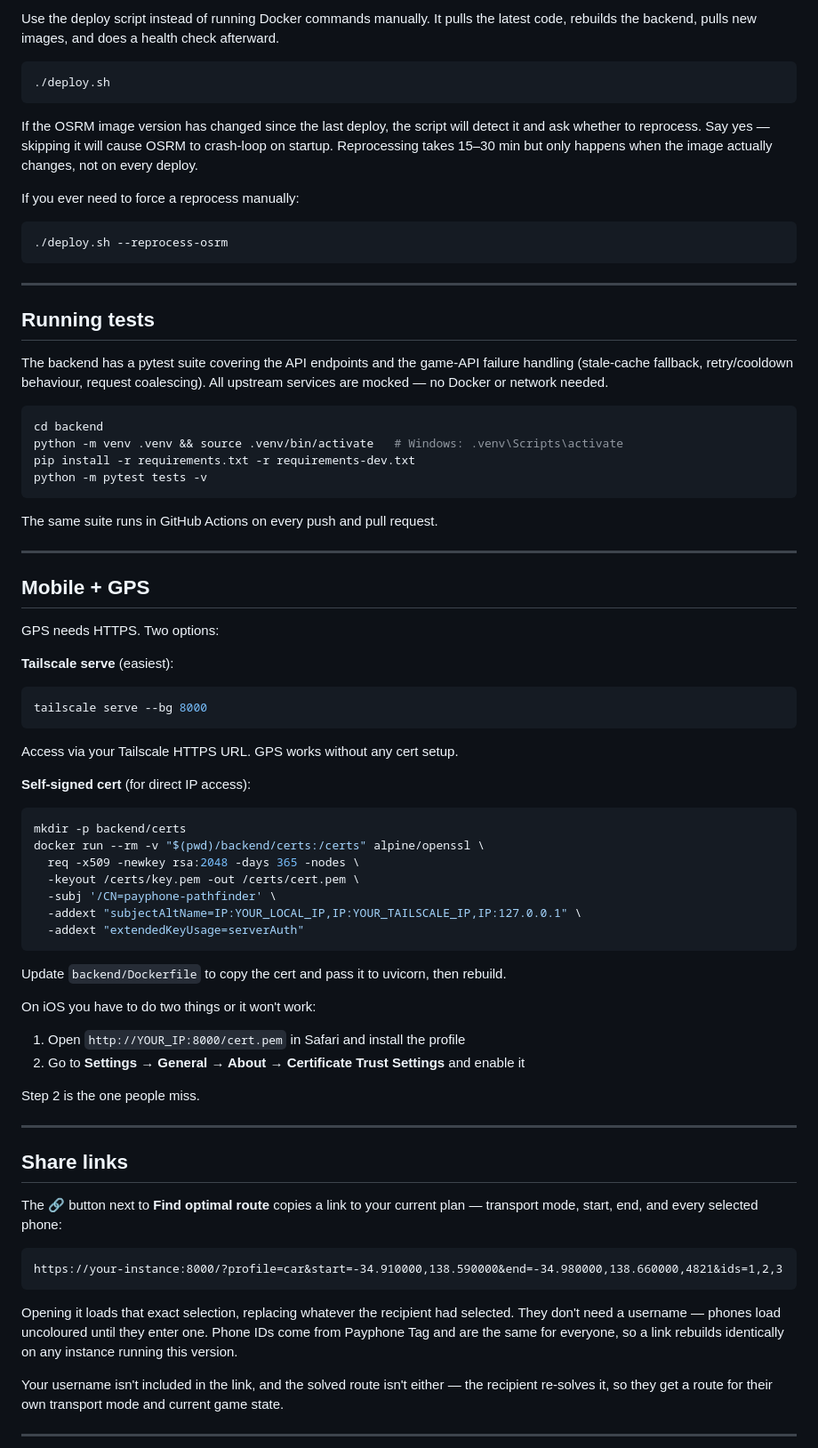
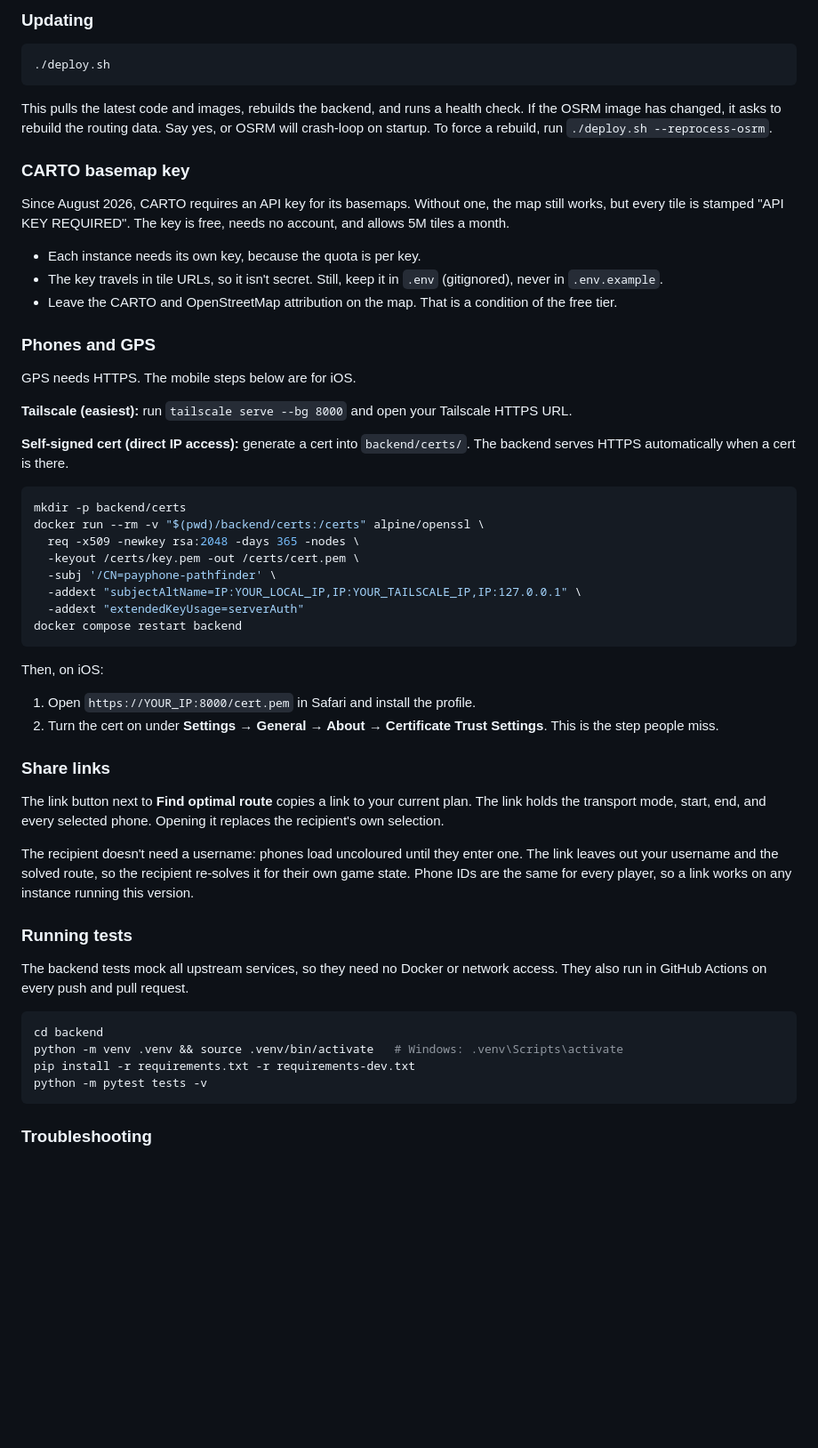
Before and after one commit to happyethan2/payphone-pathfinder, a Markdown page: README.md, the part around one of its changes. Shown at 89% size. Drawn GitHub-style; blank space fills up the shorter version.

````diff
--- a/README.md
+++ b/README.md
@@ -87,25 +34,53 @@ Open **http://localhost:8000**. Give the OSRM containers a couple of minutes on
 
-Use the deploy script instead of running Docker commands manually. It pulls the latest code, rebuilds the backend, pulls new images, and does a health check afterward.
+### Updating
 
 ```bash
 ./deploy.sh
 ```
 
-If the OSRM image version has changed since the last deploy, the script will detect it and ask whether to reprocess. Say yes — skipping it will cause OSRM to crash-loop on startup. Reprocessing takes 15–30 min but only happens when the image actually changes, not on every deploy.
+This pulls the latest code and images, rebuilds the backend, and runs a health check. If the OSRM image has changed, it asks to rebuild the routing data. Say yes, or OSRM will crash-loop on startup. To force a rebuild, run `./deploy.sh --reprocess-osrm`.
 
-If you ever need to force a reprocess manually:
+### CARTO basemap key
+
+Since August 2026, CARTO requires an API key for its basemaps. Without one, the map still works, but every tile is stamped "API KEY REQUIRED". The key is free, needs no account, and allows 5M tiles a month.
+
+- Each instance needs its own key, because the quota is per key.
+- The key travels in tile URLs, so it isn't secret. Still, keep it in `.env` (gitignored), never in `.env.example`.
+- Leave the CARTO and OpenStreetMap attribution on the map. That is a condition of the free tier.
+
+### Phones and GPS
+
+GPS needs HTTPS. The mobile steps below are for iOS.
+
+**Tailscale (easiest):** run `tailscale serve --bg 8000` and open your Tailscale HTTPS URL.
+
+**Self-signed cert (direct IP access):** generate a cert into `backend/certs/`. The backend serves HTTPS automatically when a cert is there.
 
 ```bash
-./deploy.sh --reprocess-osrm
+mkdir -p backend/certs
+docker run --rm -v "$(pwd)/backend/certs:/certs" alpine/openssl \
+  req -x509 -newkey rsa:2048 -days 365 -nodes \
+  -keyout /certs/key.pem -out /certs/cert.pem \
+  -subj '/CN=payphone-pathfinder' \
+  -addext "subjectAltName=IP:YOUR_LOCAL_IP,IP:YOUR_TAILSCALE_IP,IP:127.0.0.1" \
+  -addext "extendedKeyUsage=serverAuth"
+docker compose restart backend
 ```
 
----
+Then, on iOS:
 
-## Running tests
+1. Open `https://YOUR_IP:8000/cert.pem` in Safari and install the profile.
+2. Turn the cert on under **Settings → General → About → Certificate Trust Settings**. This is the step people miss.
 
-The backend has a pytest suite covering the API endpoints and the game-API
-failure handling (stale-cache fallback, retry/cooldown behaviour, request
-coalescing). All upstream services are mocked — no Docker or network needed.
+### Share links
+
+The link button next to **Find optimal route** copies a link to your current plan. The link holds the transport mode, start, end, and every selected phone. Opening it replaces the recipient's own selection.
+
+The recipient doesn't need a username: phones load uncoloured until they enter one. The link leaves out your username and the solved route, so the recipient re-solves it for their own game state. Phone IDs are the same for every player, so a link works on any instance running this version.
+
+### Running tests
+
+The backend tests mock all upstream services, so they need no Docker or network access. They also run in GitHub Actions on every push and pull request.
 
 ```bash
 cd backend
@@ -114,57 +89,5 @@ pip install -r requirements.txt -r requirements-dev.txt
 python -m pytest tests -v
 ```
 
-The same suite runs in GitHub Actions on every push and pull request.
+### Troubleshooting
 
----
-
-## Mobile + GPS
-
-GPS needs HTTPS. Two options:
-
-**Tailscale serve** (easiest):
-```bash
-tailscale serve --bg 8000
-```
-Access via your Tailscale HTTPS URL. GPS works without any cert setup.
-
-**Self-signed cert** (for direct IP access):
-```bash
-mkdir -p backend/certs
-docker run --rm -v "$(pwd)/backend/certs:/certs" alpine/openssl \
-  req -x509 -newkey rsa:2048 -days 365 -nodes \
-  -keyout /certs/key.pem -out /certs/cert.pem \
-  -subj '/CN=payphone-pathfinder' \
-  -addext "subjectAltName=IP:YOUR_LOCAL_IP,IP:YOUR_TAILSCALE_IP,IP:127.0.0.1" \
-  -addext "extendedKeyUsage=serverAuth"
-```
-
-Update `backend/Dockerfile` to copy the cert and pass it to uvicorn, then rebuild.
-
-On iOS you have to do two things or it won't work:
-1. Open `http://YOUR_IP:8000/cert.pem` in Safari and install the profile
-2. Go to **Settings → General → About → Certificate Trust Settings** and enable it
-
-Step 2 is the one people miss.
-
----
-
-## Share links
-
-The 🔗 button next to **Find optimal route** copies a link to your current plan — transport
-mode, start, end, and every selected phone:
-
-```
-https://your-instance:8000/?profile=car&start=-34.910000,138.590000&end=-34.980000,138.660000,4821&ids=1,2,3
-```
-
-Opening it loads that exact selection, replacing whatever the recipient had selected. They
-don't need a username — phones load uncoloured until they enter one. Phone IDs come from
-Payphone Tag and are the same for everyone, so a link rebuilds identically on any instance
-running this version.
-
-Your username isn't included in the link, and the solved route isn't either — the recipient
-re-solves it, so they get a route for their own transport mode and current game state.
-
----
-
````
Also changed, not shown: other parts of README.md (+29 -97 lines).
